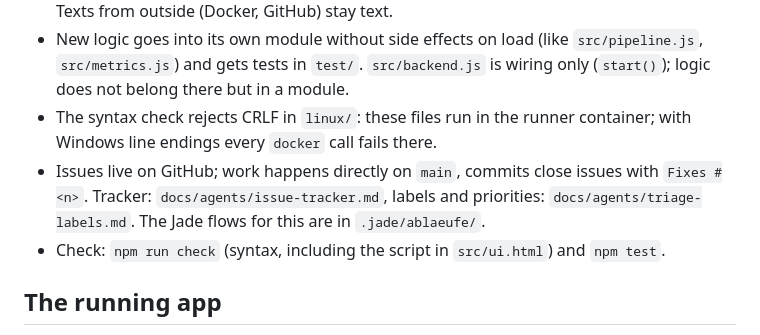
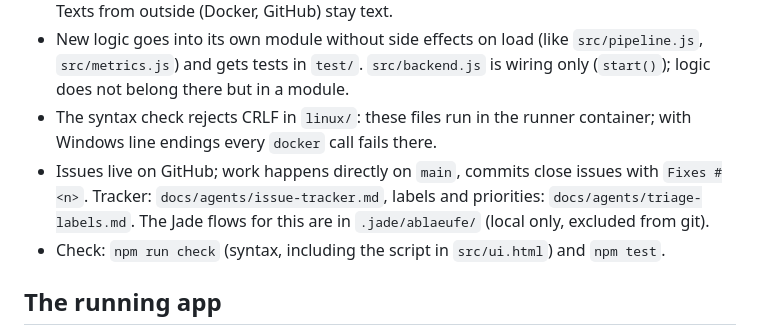
Before and after one commit to Zaho92/RunClub, a Markdown page: CLAUDE.md, the part around the change. Rendered like a GitHub page.

Commit message:
Note that the Jade flows stay local
Co-Authored-By: Claude Opus 5.5 <noreply@anthropic.com>

```diff
--- a/CLAUDE.md
+++ b/CLAUDE.md
@@ -10,7 +10,7 @@ What is still pending: `TODO.md`. What the app is for: `PRODUCT.md`. What it loo
 - What the backend reports to the interface (log, errors, states) is a key with values, not a sentence: `msg('m_…', …)` or `new Fault('m_…', …)` from `src/messages.js`. The English sentence lives there in `EN` (log file, console, `error.message`); the same English sentence and the German one go into the tables of `src/ui.html` (`test/states.test.js` checks that). Texts from outside (Docker, GitHub) stay text.
 - New logic goes into its own module without side effects on load (like `src/pipeline.js`, `src/metrics.js`) and gets tests in `test/`. `src/backend.js` is wiring only (`start()`); logic does not belong there but in a module.
 - The syntax check rejects CRLF in `linux/`: these files run in the runner container; with Windows line endings every `docker` call fails there.
-- Issues live on GitHub; work happens directly on `main`, commits close issues with `Fixes #<n>`. Tracker: `docs/agents/issue-tracker.md`, labels and priorities: `docs/agents/triage-labels.md`. The Jade flows for this are in `.jade/ablaeufe/`.
+- Issues live on GitHub; work happens directly on `main`, commits close issues with `Fixes #<n>`. Tracker: `docs/agents/issue-tracker.md`, labels and priorities: `docs/agents/triage-labels.md`. The Jade flows for this are in `.jade/ablaeufe/` (local only, excluded from git).
 - Check: `npm run check` (syntax, including the script in `src/ui.html`) and `npm test`.
 
 ## The running app
```
